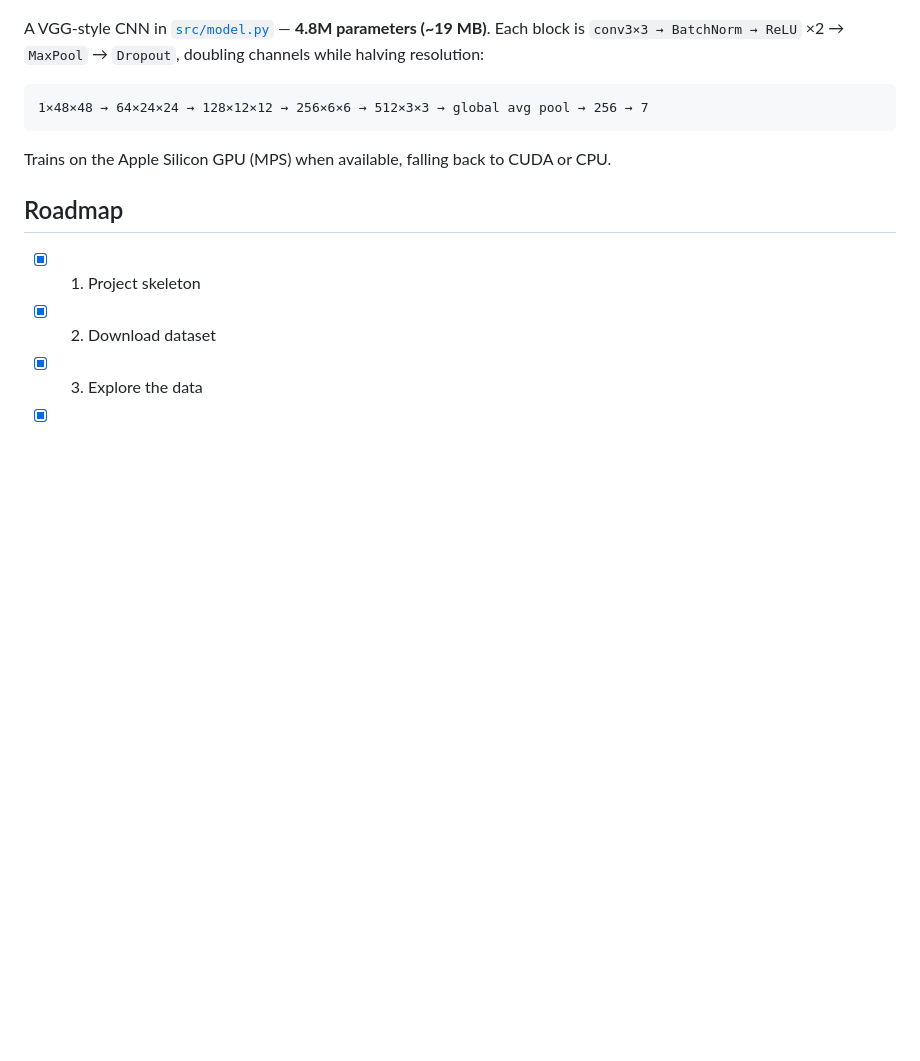
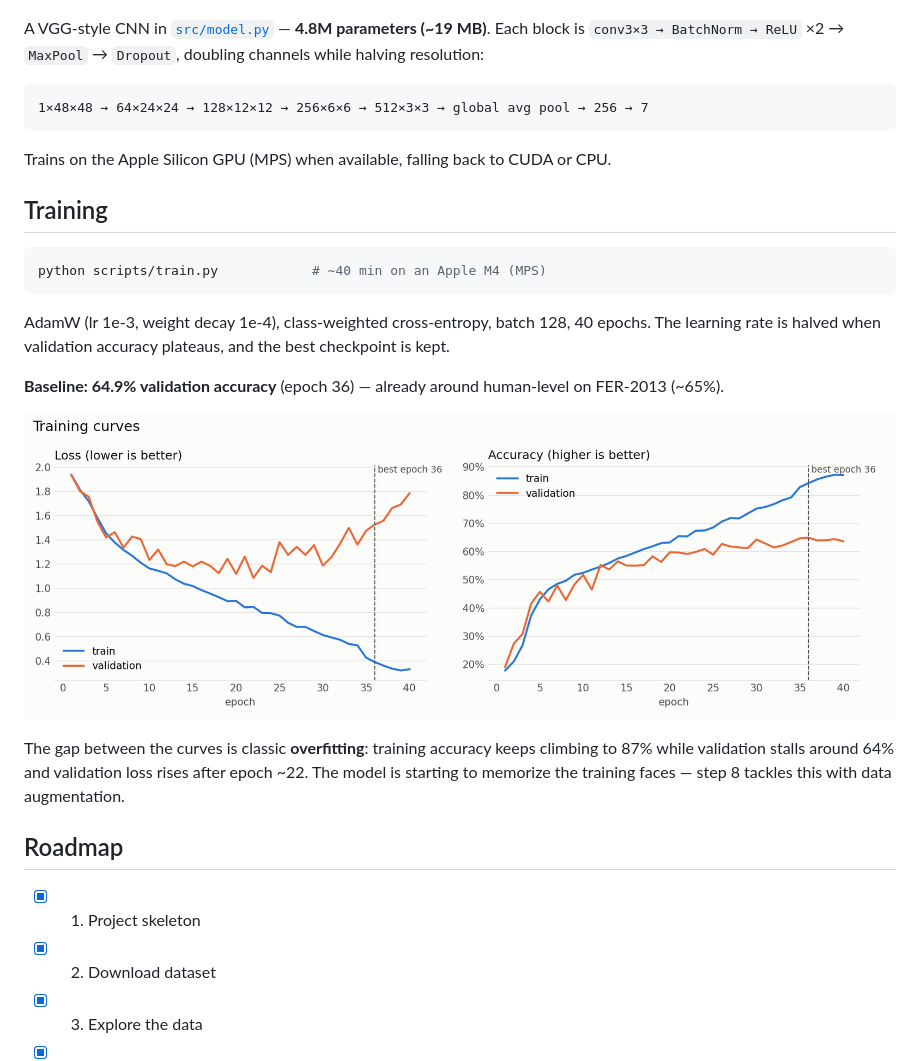
Before and after one commit to tegemenozyurek/emotionDetecter, a Markdown page: README.md, the part around the change printed below. GitHub-like rendering; pictures changed too: assets/training_curves.png (added); blank space fills up the shorter version.

Commit message:
Step 6: train baseline CNN (64.9% val accuracy)

````diff
--- a/README.md
+++ b/README.md
@@ -72,6 +72,20 @@ A VGG-style CNN in [`src/model.py`](src/model.py) — **4.8M parameters (~19 MB)
 
 Trains on the Apple Silicon GPU (MPS) when available, falling back to CUDA or CPU.
 
+## Training
+
+```bash
+python scripts/train.py            # ~40 min on an Apple M4 (MPS)
+```
+
+AdamW (lr 1e-3, weight decay 1e-4), class-weighted cross-entropy, batch 128, 40 epochs. The learning rate is halved when validation accuracy plateaus, and the best checkpoint is kept.
+
+**Baseline: 64.9% validation accuracy** (epoch 36) — already around human-level on FER-2013 (~65%).
+
+![Training curves](assets/training_curves.png)
+
+The gap between the curves is classic **overfitting**: training accuracy keeps climbing to 87% while validation stalls around 64% and validation loss rises after epoch ~22. The model is starting to memorize the training faces — step 8 tackles this with data augmentation.
+
 ## Roadmap
 
 - [x] 1. Project skeleton
````
Also changed, not shown: other parts of README.md (+1 -1 lines), 3 other files.
